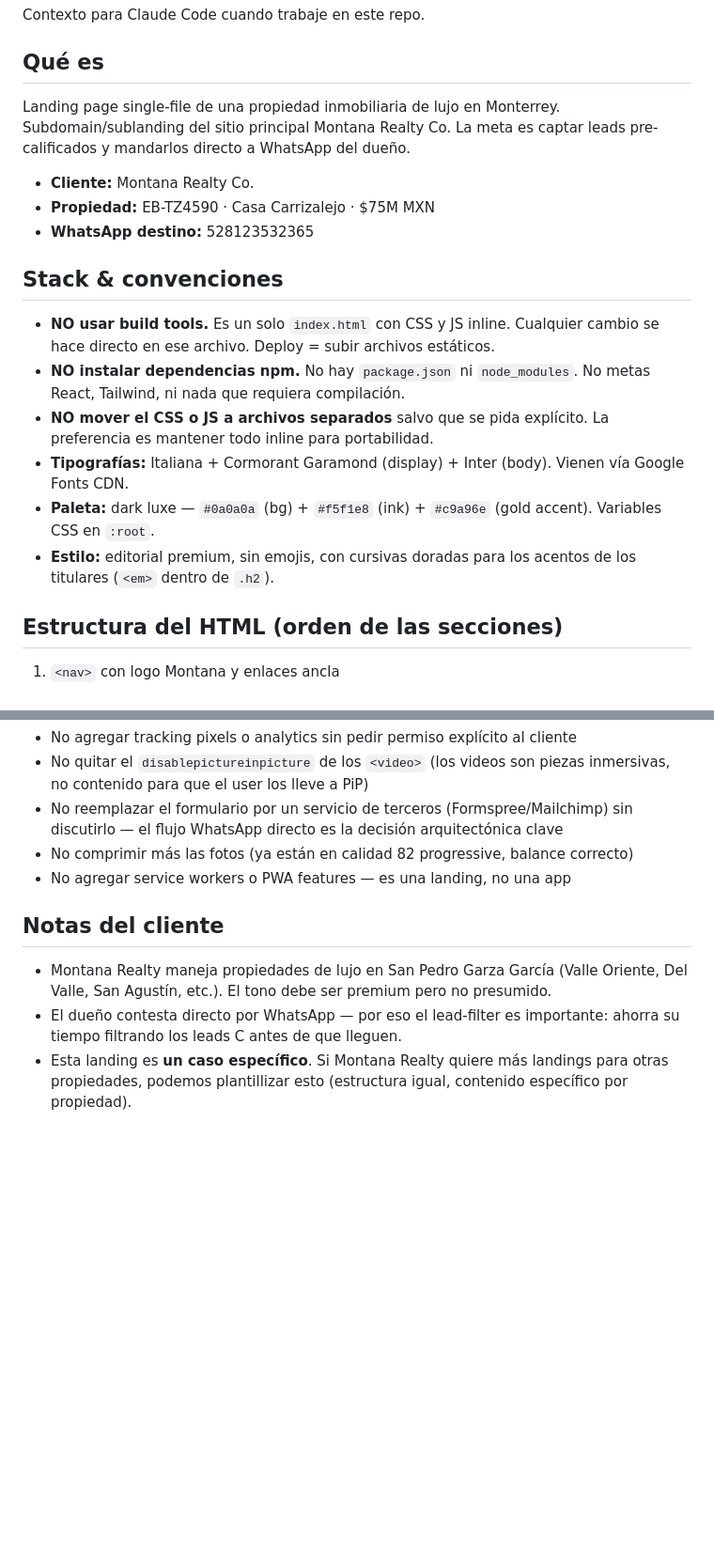
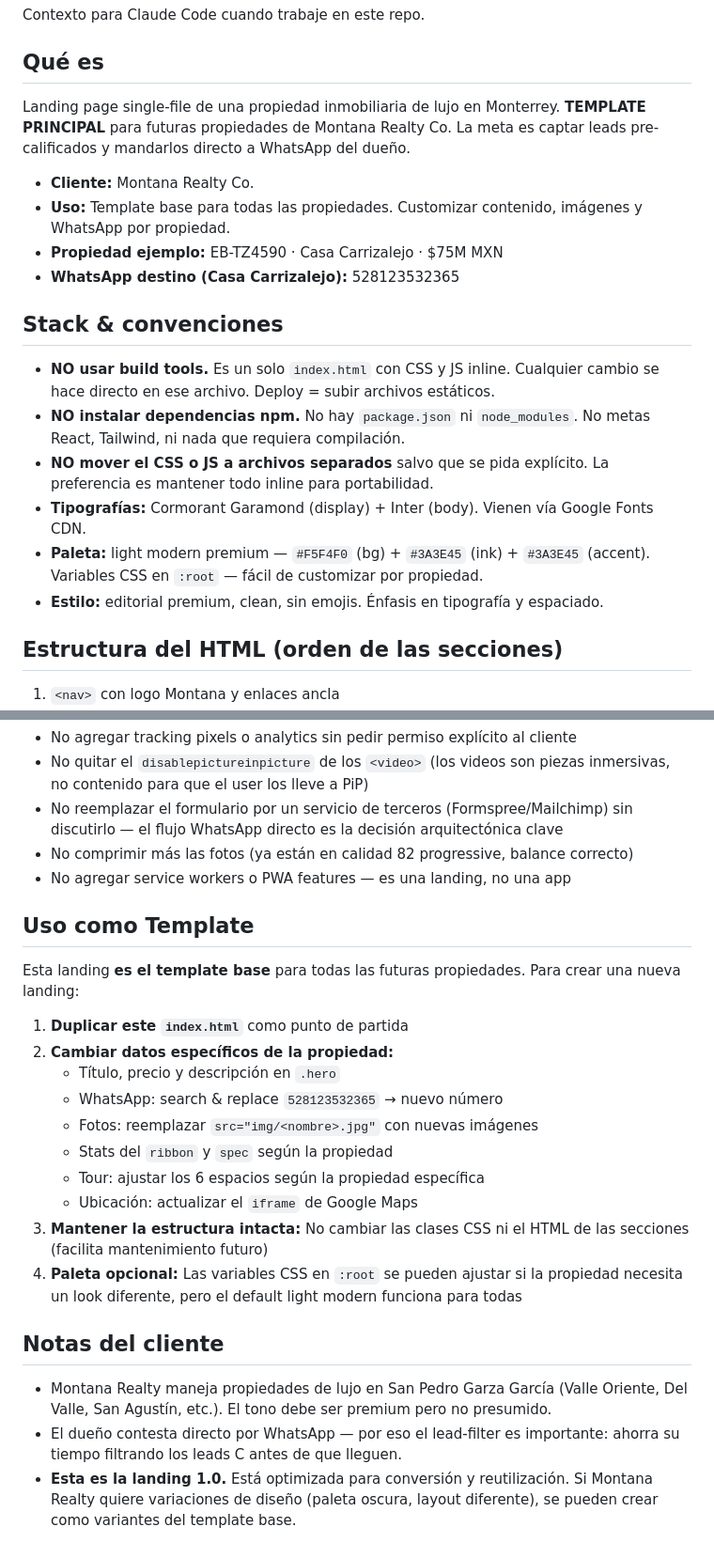
Before and after one commit to jairmaldonador8/Casa-Carrizalejo, a Markdown page: CLAUDE.md, 2 parts joined by grey strips. Shown at 94% size. Drawn GitHub-style; blank space fills up the shorter version.

Commit message:
Update CLAUDE.md: document light theme and template usage

```diff
--- a/CLAUDE.md
+++ b/CLAUDE.md
@@ -4,20 +4,21 @@ Contexto para Claude Code cuando trabaje en este repo.
 
 ## Qué es
 
-Landing page single-file de una propiedad inmobiliaria de lujo en Monterrey. Subdomain/sublanding del sitio principal Montana Realty Co. La meta es captar leads pre-calificados y mandarlos directo a WhatsApp del dueño.
+Landing page single-file de una propiedad inmobiliaria de lujo en Monterrey. **TEMPLATE PRINCIPAL** para futuras propiedades de Montana Realty Co. La meta es captar leads pre-calificados y mandarlos directo a WhatsApp del dueño.
 
 - **Cliente:** Montana Realty Co.
-- **Propiedad:** EB-TZ4590 · Casa Carrizalejo · $75M MXN
-- **WhatsApp destino:** 528123532365
+- **Uso:** Template base para todas las propiedades. Customizar contenido, imágenes y WhatsApp por propiedad.
+- **Propiedad ejemplo:** EB-TZ4590 · Casa Carrizalejo · $75M MXN
+- **WhatsApp destino (Casa Carrizalejo):** 528123532365
 
 ## Stack & convenciones
 
 - **NO usar build tools.** Es un solo `index.html` con CSS y JS inline. Cualquier cambio se hace directo en ese archivo. Deploy = subir archivos estáticos.
 - **NO instalar dependencias npm.** No hay `package.json` ni `node_modules`. No metas React, Tailwind, ni nada que requiera compilación.
 - **NO mover el CSS o JS a archivos separados** salvo que se pida explícito. La preferencia es mantener todo inline para portabilidad.
-- **Tipografías:** Italiana + Cormorant Garamond (display) + Inter (body). Vienen vía Google Fonts CDN.
-- **Paleta:** dark luxe — `#0a0a0a` (bg) + `#f5f1e8` (ink) + `#c9a96e` (gold accent). Variables CSS en `:root`.
-- **Estilo:** editorial premium, sin emojis, con cursivas doradas para los acentos de los titulares (`<em>` dentro de `.h2`).
+- **Tipografías:** Cormorant Garamond (display) + Inter (body). Vienen vía Google Fonts CDN.
+- **Paleta:** light modern premium — `#F5F4F0` (bg) + `#3A3E45` (ink) + `#3A3E45` (accent). Variables CSS en `:root` — fácil de customizar por propiedad.
+- **Estilo:** editorial premium, clean, sin emojis. Énfasis en tipografía y espaciado.
 
 ## Estructura del HTML (orden de las secciones)
 
@@ -89,8 +90,23 @@ Variables CSS en `:root` al inicio del `<style>`. Si cambias fuentes, actualiza
 - No comprimir más las fotos (ya están en calidad 82 progressive, balance correcto)
 - No agregar service workers o PWA features — es una landing, no una app
 
+## Uso como Template
+
+Esta landing **es el template base** para todas las futuras propiedades. Para crear una nueva landing:
+
+1. **Duplicar este `index.html`** como punto de partida
+2. **Cambiar datos específicos de la propiedad:**
+   - Título, precio y descripción en `.hero`
+   - WhatsApp: search & replace `528123532365` → nuevo número
+   - Fotos: reemplazar `src="img/<nombre>.jpg"` con nuevas imágenes
+   - Stats del `ribbon` y `spec` según la propiedad
+   - Tour: ajustar los 6 espacios según la propiedad específica
+   - Ubicación: actualizar el `iframe` de Google Maps
+3. **Mantener la estructura intacta:** No cambiar las clases CSS ni el HTML de las secciones (facilita mantenimiento futuro)
+4. **Paleta opcional:** Las variables CSS en `:root` se pueden ajustar si la propiedad necesita un look diferente, pero el default light modern funciona para todas
+
 ## Notas del cliente
 
 - Montana Realty maneja propiedades de lujo en San Pedro Garza García (Valle Oriente, Del Valle, San Agustín, etc.). El tono debe ser premium pero no presumido.
 - El dueño contesta directo por WhatsApp — por eso el lead-filter es importante: ahorra su tiempo filtrando los leads C antes de que lleguen.
-- Esta landing es **un caso específico**. Si Montana Realty quiere más landings para otras propiedades, podemos plantillizar esto (estructura igual, contenido específico por propiedad).
+- **Esta es la landing 1.0.** Está optimizada para conversión y reutilización. Si Montana Realty quiere variaciones de diseño (paleta oscura, layout diferente), se pueden crear como variantes del template base.
```
